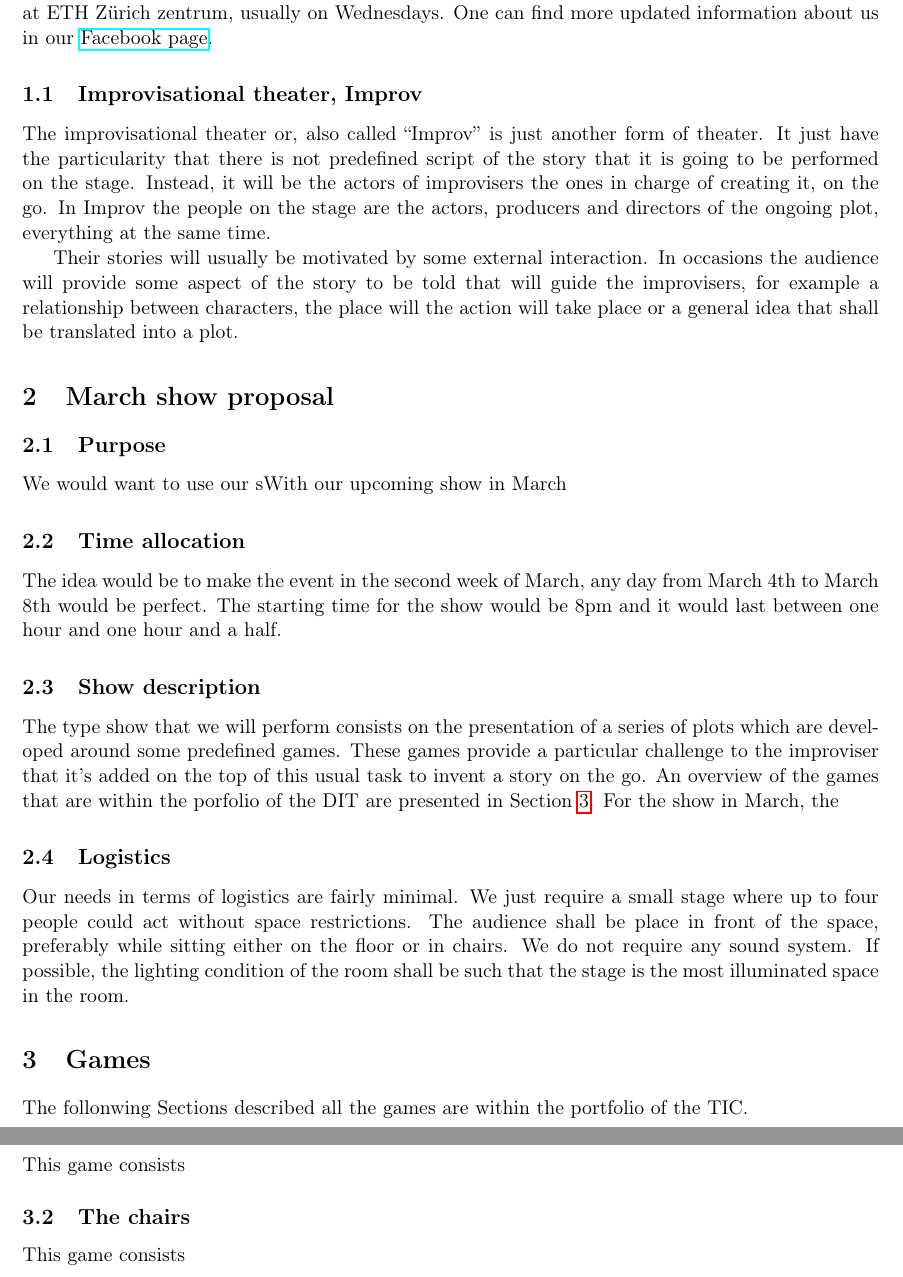
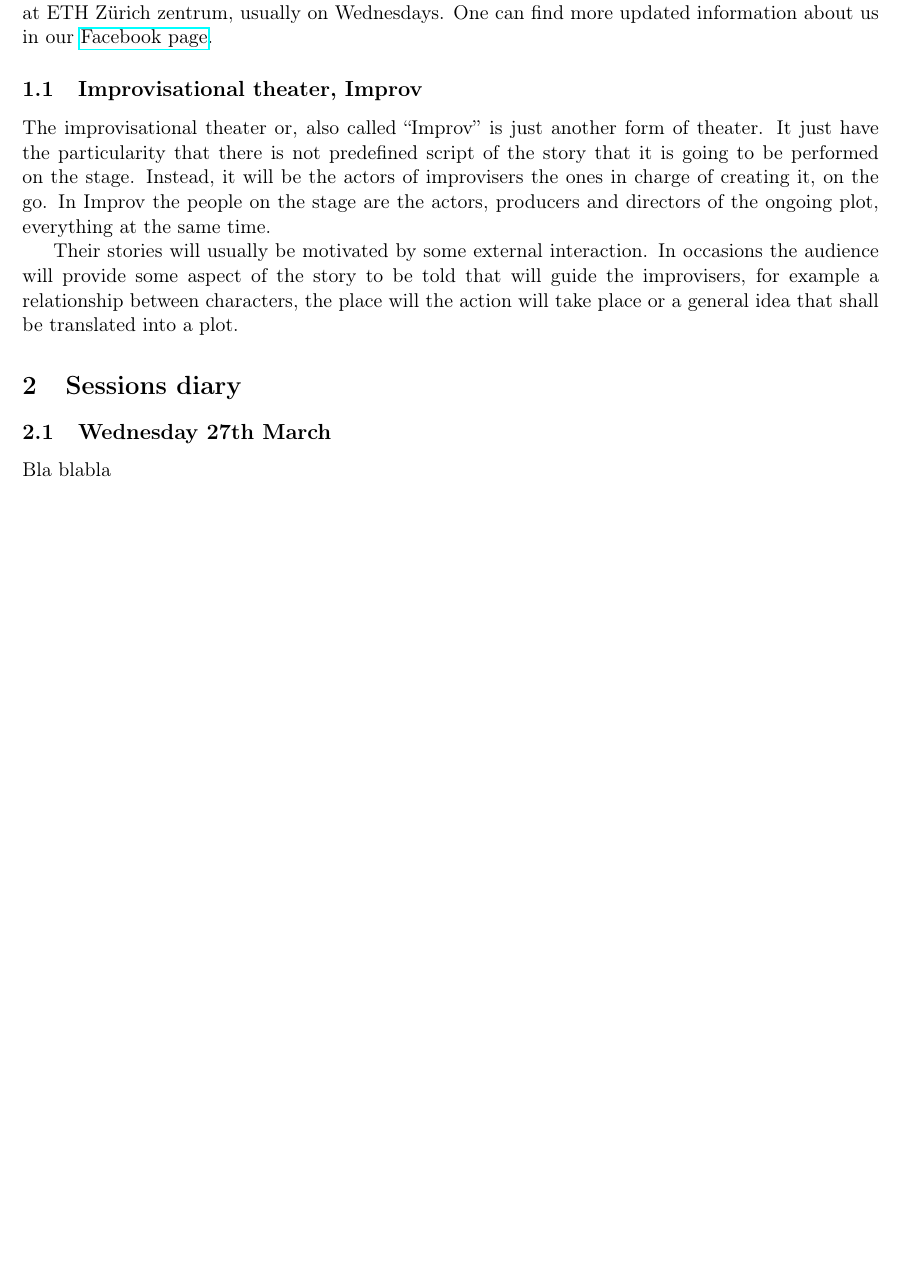
Before and after one commit to AlejandroValverde/dodecahedron, a LaTeX document (main.tex): two parts of pages 3 and 4 of 4 before the commit and part of page 3 of 3 after it, the two joined at a grey line, cut so that both start at the same text, the shorter picture padded with empty space. Compiled offline with pdfLaTeX.

Commit message:
first compilation

```diff
--- a/main.tex
+++ b/main.tex
@@ -13,10 +13,10 @@
 \pretitle{%
   \begin{center}
   \LARGE
-  \includegraphics[width=0.6 \textwidth]{../../logo}\\[\bigskipamount]
+  \includegraphics[width=0.6 \textwidth]{logo}\\[\bigskipamount]
 }
 \posttitle{\end{center}}
-\title{Show proposal - March 2019}
+\title{Diary for a new theater group}
 \author{Dodecahedron Improv Group}
 
 \begin{document}
@@ -37,34 +37,10 @@ The improvisational theater or, also called ``Improv'' is just another form of t
 
 Their stories will usually be motivated by some external interaction. In occasions the audience will provide some aspect of the story to be told that will guide the improvisers, for example a relationship between characters, the place will the action will take place or a general idea that shall be translated into a plot.
 
-\section{March show proposal}
+\section{Sessions diary}
 
-\subsection{Purpose}
+\subsection{Wednesday 27th March}
 
-We would want to use our sWith our upcoming show in March
-
-\subsection{Time allocation}
-
-The idea would be to make the event in the second week of March, any day from March 4th to March 8th would be perfect. The starting time for the show would be 8pm and it would last between one hour and one hour and a half.
-
-\subsection{Show description}
-
-The type show that we will perform consists on the presentation of a series of plots which are developed around some predefined games. These games provide a particular challenge to the improviser that it's added on the top of this usual task to invent a story on the go. An overview of the games that are within the porfolio of the DIT are presented in Section \ref{sec:games}. For the show in March, the
-
-\subsection{Logistics}
-
-Our needs in terms of logistics are fairly minimal. We just require a small stage where up to four people could act without space restrictions. The audience shall be place in front of the space, preferably while sitting either on the floor or in chairs. We do not require any sound system. If possible, the lighting condition of the room shall be such that the stage is the most illuminated space in the room.
-
-\section{Games} \label{sec:games}
-
-The follonwing Sections described all the games are within the portfolio of the TIC.
-
-\subsection{Deaths}
-% The one in which you are given a why of dying. There are 3-4 people of the stage and they all have to die at the end of the story in the way they were told to.
-This game consists
-
-\subsection{The chairs}
-% In this game, 3-4 people are sitting on chairs in the stage. On a signal provided by the moderator, they have to either stand up or remain sitted. Those of them who decide to stand up will need to create a story in a collaborative manner. On a second signal of the moderator, they need to sit down.
-This game consists
+Bla blabla
 
 \end{document}
```
